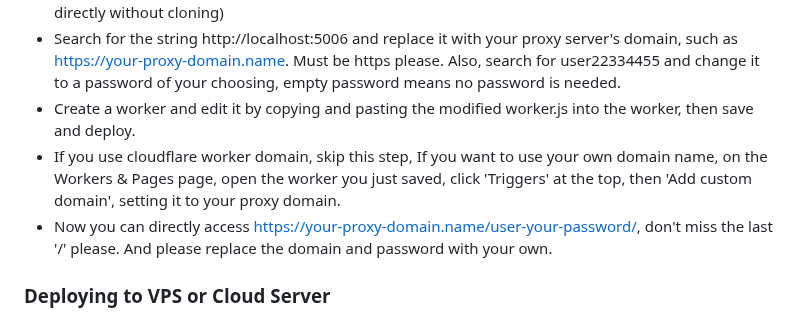
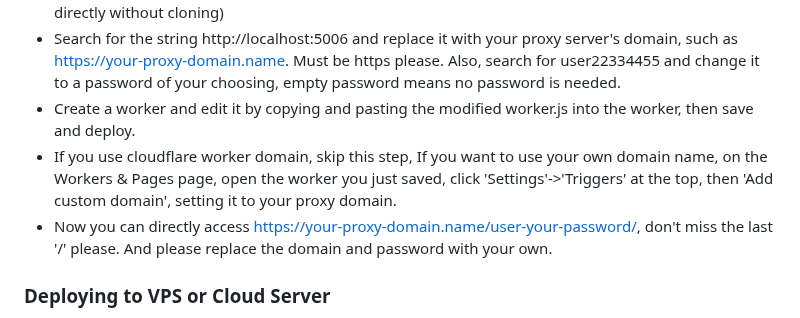
Before and after one commit to netptop/siteproxy, a Markdown page: README_english.md, the part around the change. Rendered like a GitHub page.

```diff
--- a/README_english.md
+++ b/README_english.md
@@ -35,7 +35,7 @@ git clone https://your-proxy-domain.name/user-your-password/https/github.com/the
 - Git clone this project and use a text editor to open build/worker.js (you can also download this file directly without cloning)
 - Search for the string http://localhost:5006 and replace it with your proxy server's domain, such as https://your-proxy-domain.name. Must be https please. Also, search for user22334455 and change it to a password of your choosing, empty password means no password is needed.
 - Create a worker and edit it by copying and pasting the modified worker.js into the worker, then save and deploy.
-- If you use cloudflare worker domain, skip this step, If you want to use your own domain name, on the Workers & Pages page, open the worker you just saved, click 'Triggers' at the top, then 'Add custom domain', setting it to your proxy domain.
+- If you use cloudflare worker domain, skip this step, If you want to use your own domain name, on the Workers & Pages page, open the worker you just saved, click 'Settings'->'Triggers' at the top, then 'Add custom domain', setting it to your proxy domain.
 - Now you can directly access https://your-proxy-domain.name/user-your-password/, don't miss the last '/' please. And please replace the domain and password with your own.
 
 ### Deploying to VPS or Cloud Server
```
Also changed, not shown: README.md (+1 -1 lines).
